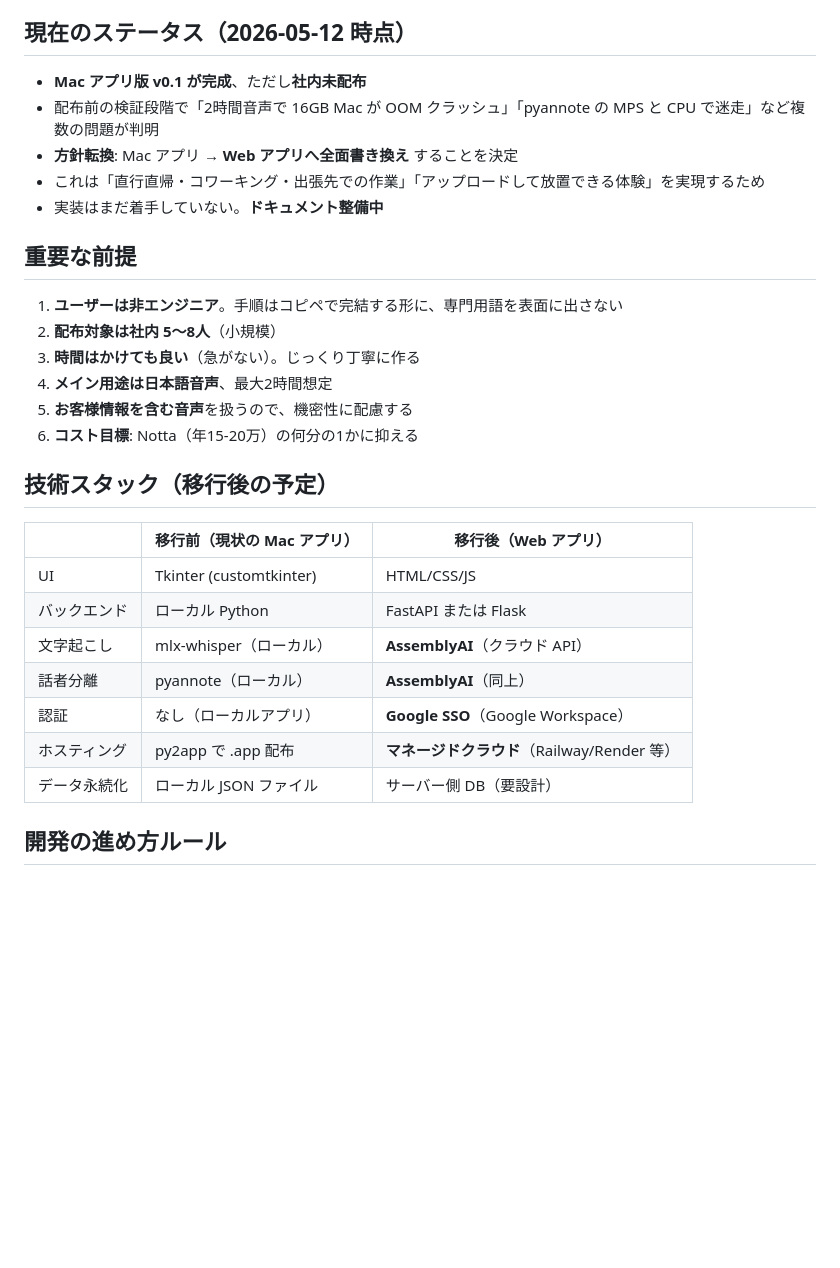
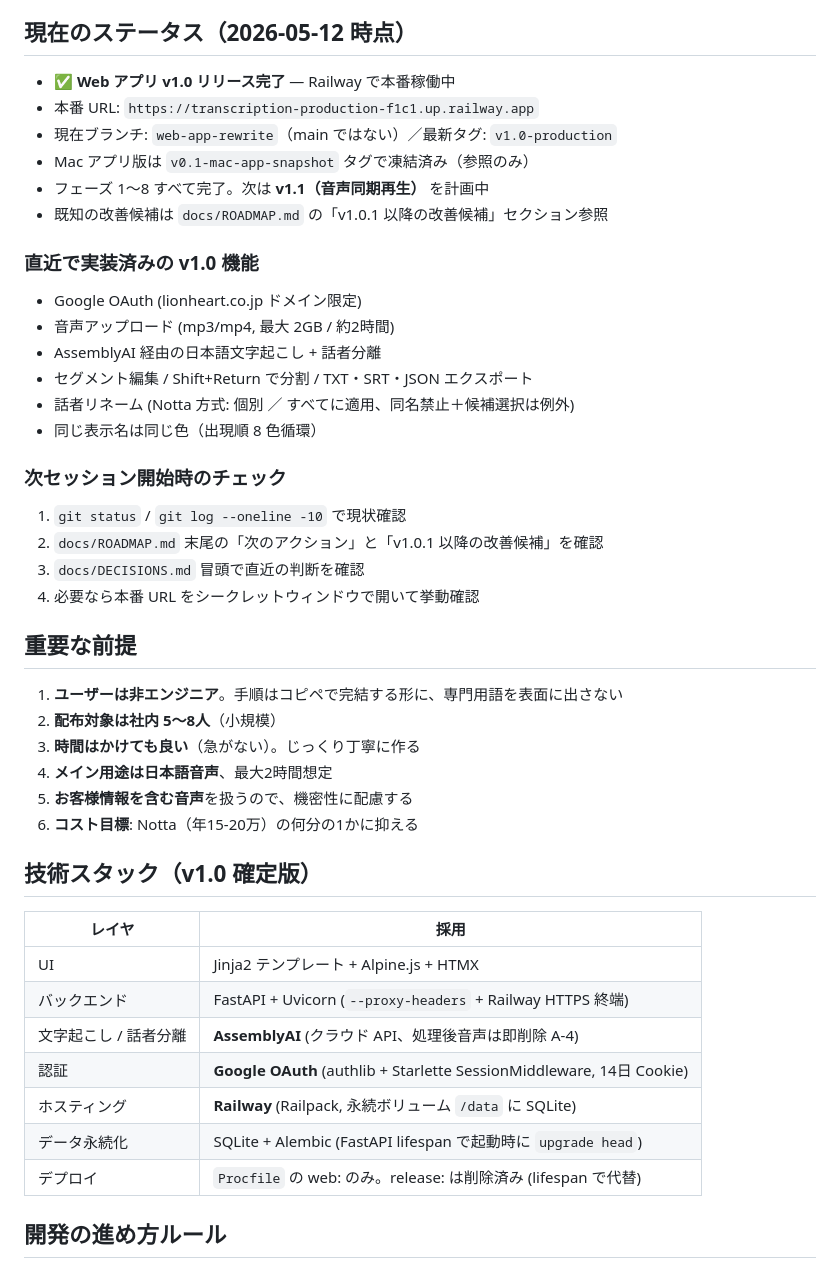
Before and after one commit to lhceo/transcription, a Markdown page: CLAUDE.md, the part around the change. Rendered like a GitHub page; blank space fills up the shorter version.

```diff
--- a/CLAUDE.md
+++ b/CLAUDE.md
@@ -9,11 +9,26 @@ Notta（年20万円規模の有料サービス）からの脱却が動機。
 
 ## 現在のステータス（2026-05-12 時点）
 
-- **Mac アプリ版 v0.1 が完成**、ただし**社内未配布**
-- 配布前の検証段階で「2時間音声で 16GB Mac が OOM クラッシュ」「pyannote の MPS と CPU で迷走」など複数の問題が判明
-- **方針転換**: Mac アプリ → **Web アプリへ全面書き換え** することを決定
-- これは「直行直帰・コワーキング・出張先での作業」「アップロードして放置できる体験」を実現するため
-- 実装はまだ着手していない。**ドキュメント整備中**
+- ✅ **Web アプリ v1.0 リリース完了** — Railway で本番稼働中
+- 本番 URL: `https://transcription-production-f1c1.up.railway.app`
+- 現在ブランチ: `web-app-rewrite`（main ではない）／最新タグ: `v1.0-production`
+- Mac アプリ版は `v0.1-mac-app-snapshot` タグで凍結済み（参照のみ）
+- フェーズ 1〜8 すべて完了。次は **v1.1（音声同期再生）** を計画中
+- 既知の改善候補は `docs/ROADMAP.md` の「v1.0.1 以降の改善候補」セクション参照
+
+### 直近で実装済みの v1.0 機能
+- Google OAuth (lionheart.co.jp ドメイン限定)
+- 音声アップロード (mp3/mp4, 最大 2GB / 約2時間)
+- AssemblyAI 経由の日本語文字起こし + 話者分離
+- セグメント編集 / Shift+Return で分割 / TXT・SRT・JSON エクスポート
+- 話者リネーム (Notta 方式: 個別 ／ すべてに適用、同名禁止＋候補選択は例外)
+- 同じ表示名は同じ色（出現順 8 色循環）
+
+### 次セッション開始時のチェック
+1. `git status` / `git log --oneline -10` で現状確認
+2. `docs/ROADMAP.md` 末尾の「次のアクション」と「v1.0.1 以降の改善候補」を確認
+3. `docs/DECISIONS.md` 冒頭で直近の判断を確認
+4. 必要なら本番 URL をシークレットウィンドウで開いて挙動確認
 
 ## 重要な前提
 
@@ -24,17 +39,17 @@ Notta（年20万円規模の有料サービス）からの脱却が動機。
 5. **お客様情報を含む音声**を扱うので、機密性に配慮する
 6. **コスト目標**: Notta（年15-20万）の何分の1かに抑える
 
-## 技術スタック（移行後の予定）
+## 技術スタック（v1.0 確定版）
 
-| | 移行前（現状の Mac アプリ） | 移行後（Web アプリ） |
-|---|---|---|
-| UI | Tkinter (customtkinter) | HTML/CSS/JS |
-| バックエンド | ローカル Python | FastAPI または Flask |
-| 文字起こし | mlx-whisper（ローカル） | **AssemblyAI**（クラウド API） |
-| 話者分離 | pyannote（ローカル） | **AssemblyAI**（同上） |
-| 認証 | なし（ローカルアプリ） | **Google SSO**（Google Workspace） |
-| ホスティング | py2app で .app 配布 | **マネージドクラウド**（Railway/Render 等） |
-| データ永続化 | ローカル JSON ファイル | サーバー側 DB（要設計） |
+| レイヤ | 採用 |
+|---|---|
+| UI | Jinja2 テンプレート + Alpine.js + HTMX |
+| バックエンド | FastAPI + Uvicorn (`--proxy-headers` + Railway HTTPS 終端) |
+| 文字起こし / 話者分離 | **AssemblyAI** (クラウド API、処理後音声は即削除 A-4) |
+| 認証 | **Google OAuth** (authlib + Starlette SessionMiddleware, 14日 Cookie) |
+| ホスティング | **Railway** (Railpack, 永続ボリューム `/data` に SQLite) |
+| データ永続化 | SQLite + Alembic (FastAPI lifespan で起動時に `upgrade head`) |
+| デプロイ | `Procfile` の web: のみ。release: は削除済み (lifespan で代替) |
 
 ## 開発の進め方ルール
 
```
Also changed, not shown: docs/ROADMAP.md (+18 -17 lines).
